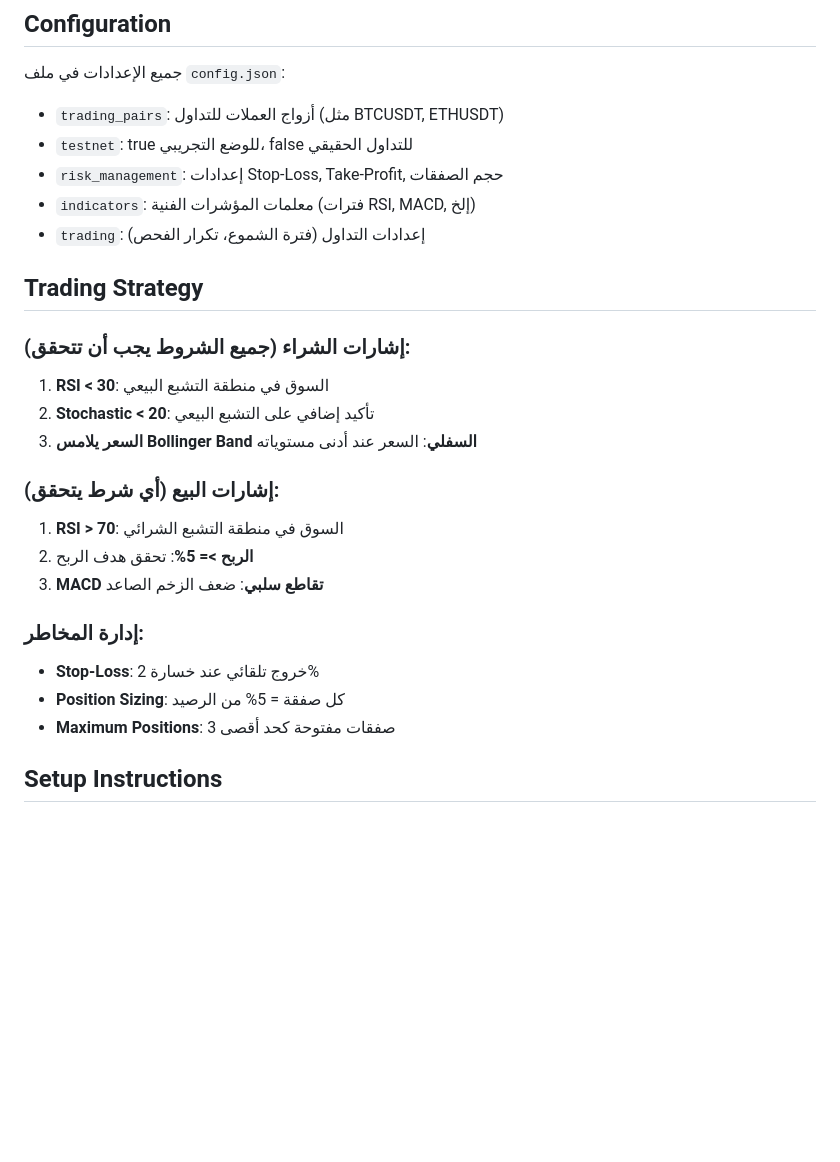
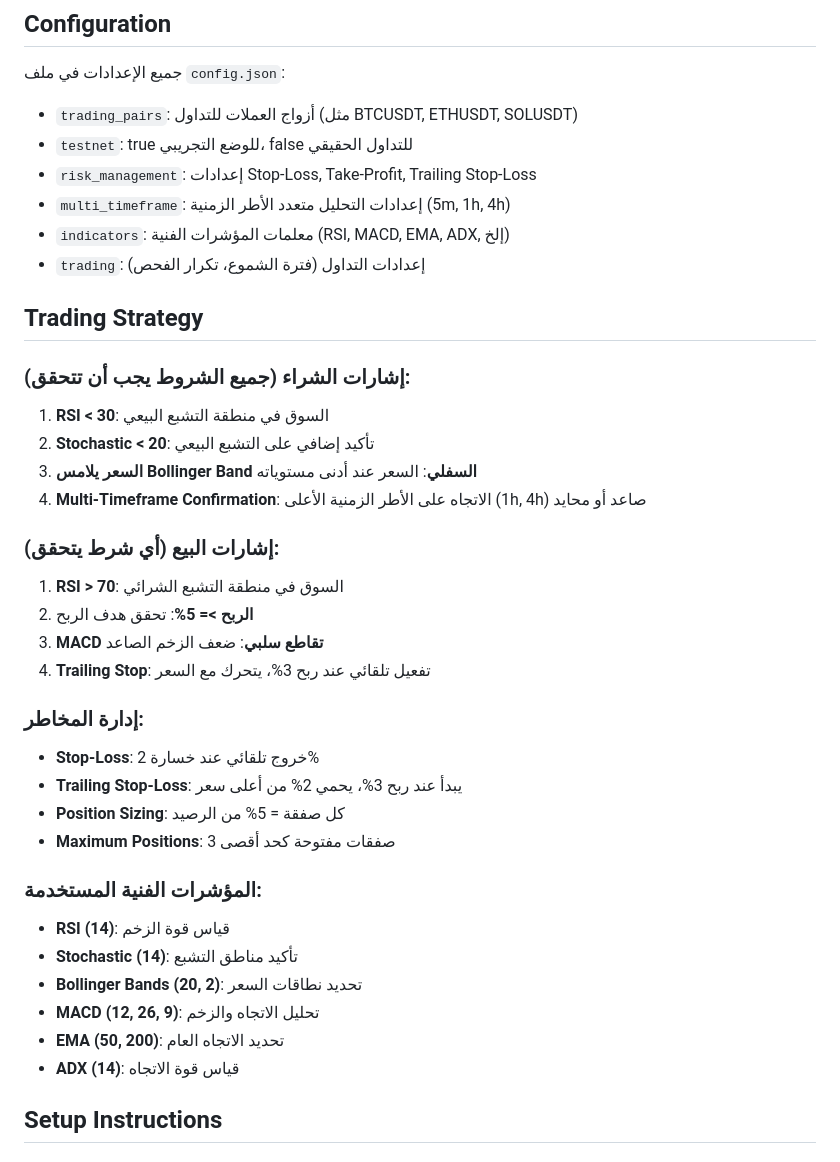
Before and after one commit to anasalkasem/ArabicBot, a Markdown page: replit.md, the part around one of its changes. Rendered like a GitHub page; blank space fills up the shorter version.

```diff
--- a/replit.md
+++ b/replit.md
@@ -27,10 +29,11 @@
 
 ## Configuration
 جميع الإعدادات في ملف `config.json`:
-- `trading_pairs`: أزواج العملات للتداول (مثل BTCUSDT, ETHUSDT)
+- `trading_pairs`: أزواج العملات للتداول (مثل BTCUSDT, ETHUSDT, SOLUSDT)
 - `testnet`: true للوضع التجريبي، false للتداول الحقيقي
-- `risk_management`: إعدادات Stop-Loss, Take-Profit, حجم الصفقات
-- `indicators`: معلمات المؤشرات الفنية (فترات RSI, MACD, إلخ)
+- `risk_management`: إعدادات Stop-Loss, Take-Profit, Trailing Stop-Loss
+- `multi_timeframe`: إعدادات التحليل متعدد الأطر الزمنية (5m, 1h, 4h)
+- `indicators`: معلمات المؤشرات الفنية (RSI, MACD, EMA, ADX, إلخ)
 - `trading`: إعدادات التداول (فترة الشموع، تكرار الفحص)
 
 ## Trading Strategy
@@ -39,16 +42,27 @@
 1. **RSI < 30**: السوق في منطقة التشبع البيعي
 2. **Stochastic < 20**: تأكيد إضافي على التشبع البيعي
 3. **السعر يلامس Bollinger Band السفلي**: السعر عند أدنى مستوياته
+4. **Multi-Timeframe Confirmation**: الاتجاه على الأطر الزمنية الأعلى (1h, 4h) صاعد أو محايد
 
 ### إشارات البيع (أي شرط يتحقق):
 1. **RSI > 70**: السوق في منطقة التشبع الشرائي
 2. **الربح >= 5%**: تحقق هدف الربح
 3. **MACD تقاطع سلبي**: ضعف الزخم الصاعد
+4. **Trailing Stop**: تفعيل تلقائي عند ربح 3%، يتحرك مع السعر
 
 ### إدارة المخاطر:
 - **Stop-Loss**: خروج تلقائي عند خسارة 2%
+- **Trailing Stop-Loss**: يبدأ عند ربح 3%، يحمي 2% من أعلى سعر
 - **Position Sizing**: كل صفقة = 5% من الرصيد
 - **Maximum Positions**: 3 صفقات مفتوحة كحد أقصى
+
+### المؤشرات الفنية المستخدمة:
+- **RSI (14)**: قياس قوة الزخم
+- **Stochastic (14)**: تأكيد مناطق التشبع
+- **Bollinger Bands (20, 2)**: تحديد نطاقات السعر
+- **MACD (12, 26, 9)**: تحليل الاتجاه والزخم
+- **EMA (50, 200)**: تحديد الاتجاه العام
+- **ADX (14)**: قياس قوة الاتجاه
 
 ## Setup Instructions
 
```
Also changed, not shown: other parts of replit.md (+23 -8 lines).
